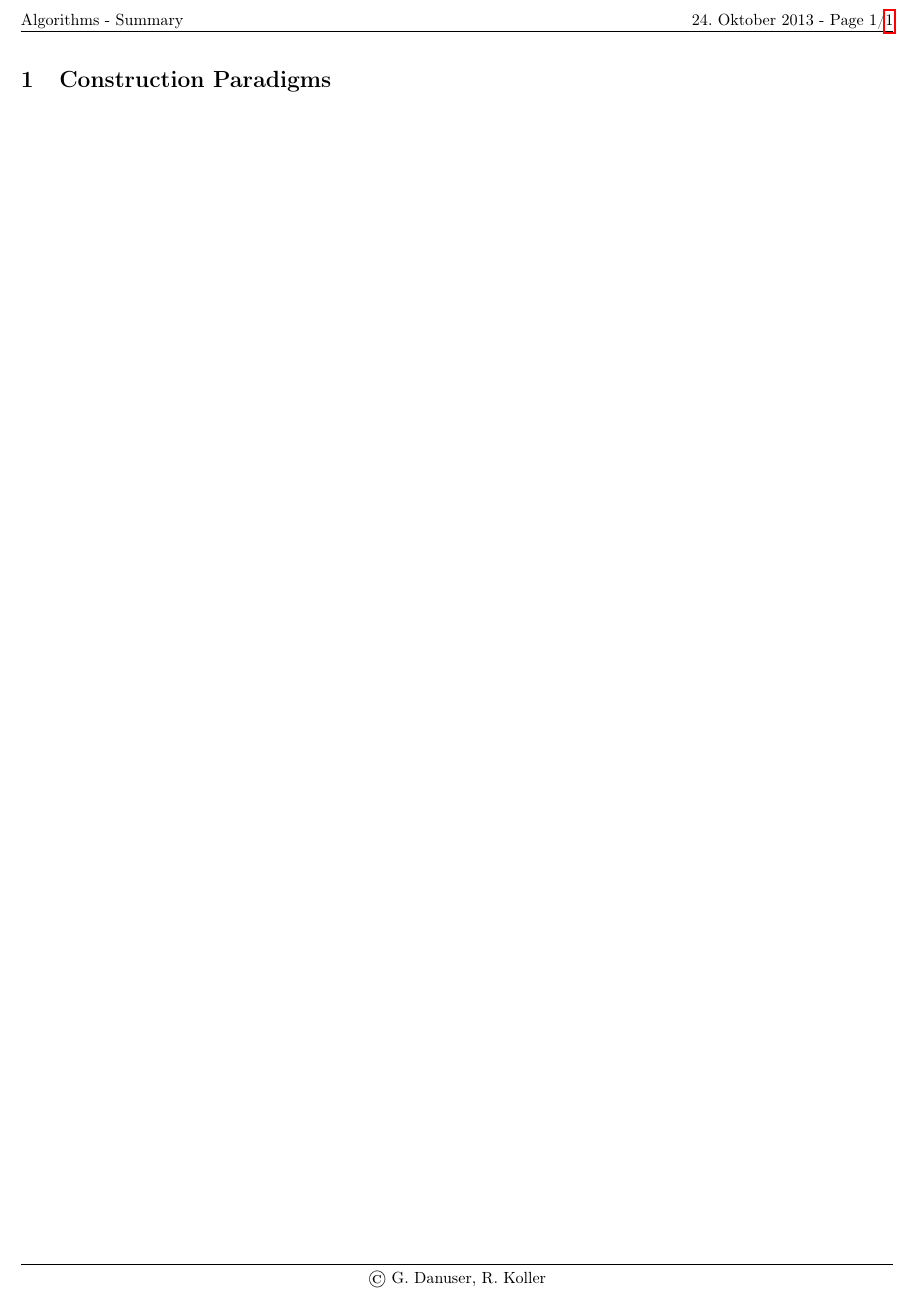
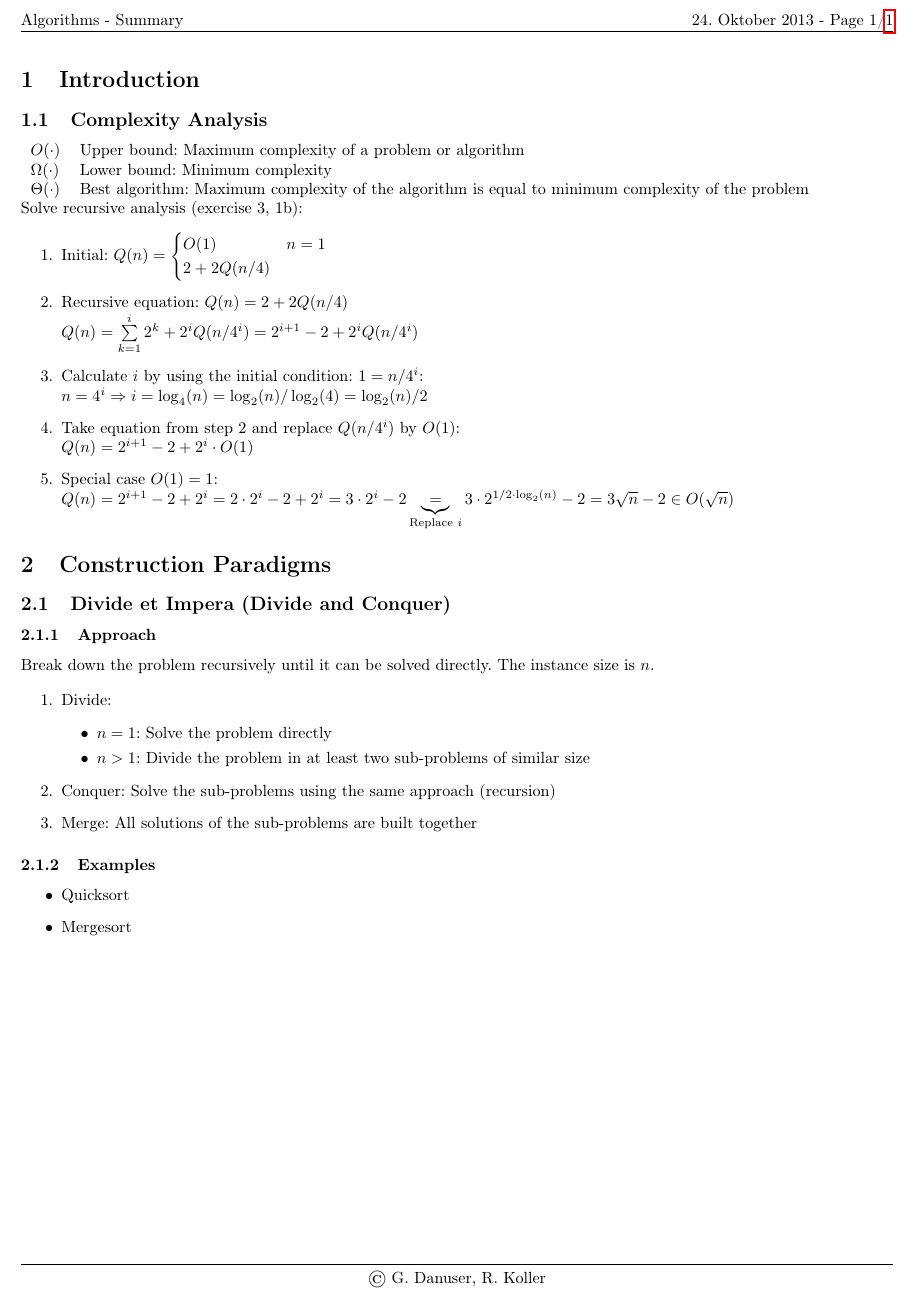
Before and after one commit to HSR-Stud/Alg, a LaTeX document (Alg.tex, which reads Content/ComputationalGeometry/ConstructionParadigms.tex, Content/Introduction/Introduction.tex, header.tex): part of the page, cut so that both start at the same text. Compiled offline with pdfLaTeX.

Commit message:
Added introduction, divide and conquer

```diff
--- a/Alg.tex
+++ b/Alg.tex
@@ -21,6 +21,7 @@
 %%%%%%%%%%%%%%%%%%%%%%%%%%%%%%%%%%%%%%%%%%%%%%%%%%%%%%%%%%%%%%%%%%%%%%%%%%%%%%%%%%%%%%%%%%%%%%%
 %%%%%%%%%%%%%%%%%%%%%%%%%%%%%%%%%%%%%%%%%%%%%%%%%%%%%%%%%%%%%%%%%%%%%%%%%%%%%%%%%%%%%%%%%%%%%%%
 
+\input{./Content/Introduction/Introduction}
 \input{./Content/ComputationalGeometry/ConstructionParadigms}
 
 \end{document}
--- a/Content/ComputationalGeometry/ConstructionParadigms.tex
+++ b/Content/ComputationalGeometry/ConstructionParadigms.tex
@@ -1 +1,20 @@
 \section{Construction Paradigms}
+\subsection{Divide et Impera (Divide and Conquer)}
+  \subsubsection{Approach}
+    Break down the problem recursively until it can be solved directly. The instance size is $n$.
+
+    \begin{enumerate}
+      \item Divide:
+        \begin{itemize}
+          \item $n = 1$: Solve the problem directly
+          \item $n > 1$: Divide the problem in at least two sub-problems of similar size
+        \end{itemize}
+      \item Conquer: Solve the sub-problems using the same approach (recursion)
+      \item Merge: All solutions of the sub-problems are built together
+    \end{enumerate}
+
+   \subsubsection{Examples}
+     \begin{itemize}
+       \item Quicksort
+       \item Mergesort
+     \end{itemize}
--- /dev/null
+++ b/Content/Introduction/Introduction.tex
@@ -0,0 +1,20 @@
+\section{Introduction}
+\subsection{Complexity Analysis}
+  \begin{tabular}{ll}
+    $O(\cdot)$ & Upper bound: Maximum complexity of a problem or algorithm \\
+    $\Omega(\cdot)$ & Lower bound: Minimum complexity\\
+    $\Theta(\cdot)$ & Best algorithm: Maximum complexity of the algorithm is equal to minimum complexity of the problem
+  \end{tabular}
+
+  Solve recursive analysis (exercise 3, 1b):
+  \begin{enumerate}
+    \item Initial: $Q(n) = \begin{cases}O(1) & n=1\\2+2Q(n/4)\end{cases}$
+    \item Recursive equation: $Q(n) = 2+2 Q(n/4)$\\$Q(n) = \sum\limits_{k=1}^i 2^k + 2^i Q(n/4^i) = 2^{i+1}-2 + 2^i Q(n/4^i)$
+    \item Calculate $i$ by using the initial condition: $1 = n/4^i$:\\
+    $n=4^i  \Rightarrow i = \log_4(n) = \log_2(n) / \log_2(4) = \log_2(n) / 2$
+    \item Take equation from step 2 and replace $Q(n/4^i)$ by $O(1)$:\\
+    $Q(n) = 2^{i+1} - 2 + 2^i \cdot O(1)$
+    \item Special case $O(1) = 1$:\\
+    $Q(n) = 2^{i+1} - 2 + 2^i = 2 \cdot 2^i - 2 + 2^i = 3 \cdot 2^i -2
+    \underbrace{=}_{\text{Replace }i} 3 \cdot 2^{1/2 \cdot \log_2(n)} - 2 = 3 \sqrt{n} - 2 \in O(\sqrt{n})$
+  \end{enumerate}
--- a/header.tex
+++ b/header.tex
@@ -11,6 +11,7 @@
 \usepackage{bm} %bold math symbols
 \usepackage{fancybox}
 \usepackage{graphicx}
+\usepackage{tabularx}
 \usepackage{color}
 \usepackage{xcolor}
 \usepackage{lastpage}
```
